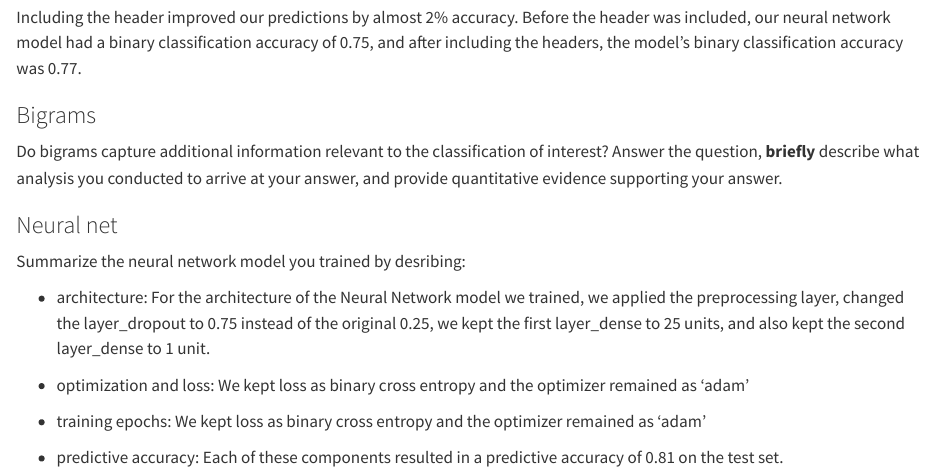
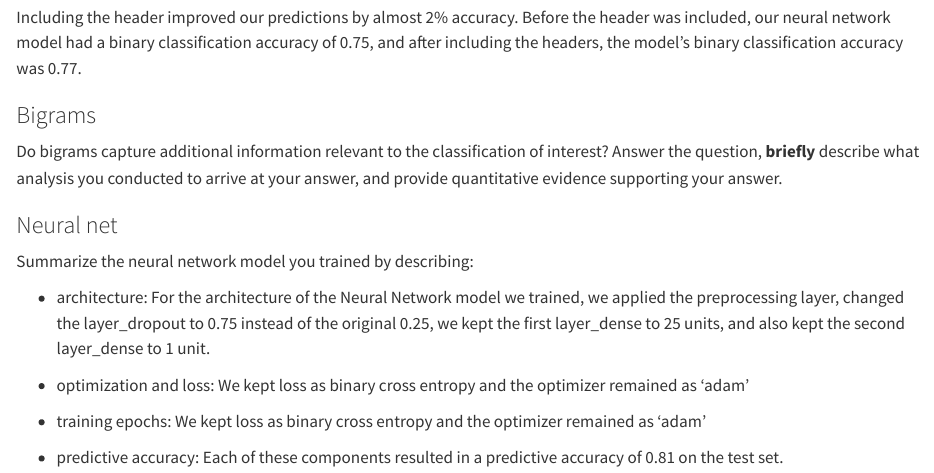
Before and after one commit to pstat197/claims-group-12, a Quarto document (writeups/tasks-summary.qmd): the page in a window 1100 px wide, from 240 px down. Rendered offline with R 4.5, knitr and Pandoc in place of Quarto, with nearby package versions.

Commit message:
spelling mistake

```diff
--- a/writeups/tasks-summary.qmd
+++ b/writeups/tasks-summary.qmd
@@ -16,7 +16,7 @@ Do bigrams capture additional information relevant to the classification of inte
 
 ### Neural net
 
-Summarize the neural network model you trained by desribing:
+Summarize the neural network model you trained by describing:
 
 -   architecture: For the architecture of the Neural Network model we trained, we applied the preprocessing layer, changed the layer_dropout to 0.75 instead of the original 0.25, we kept the first layer_dense to 25 units, and also kept the second layer_dense to 1 unit.
 
```
